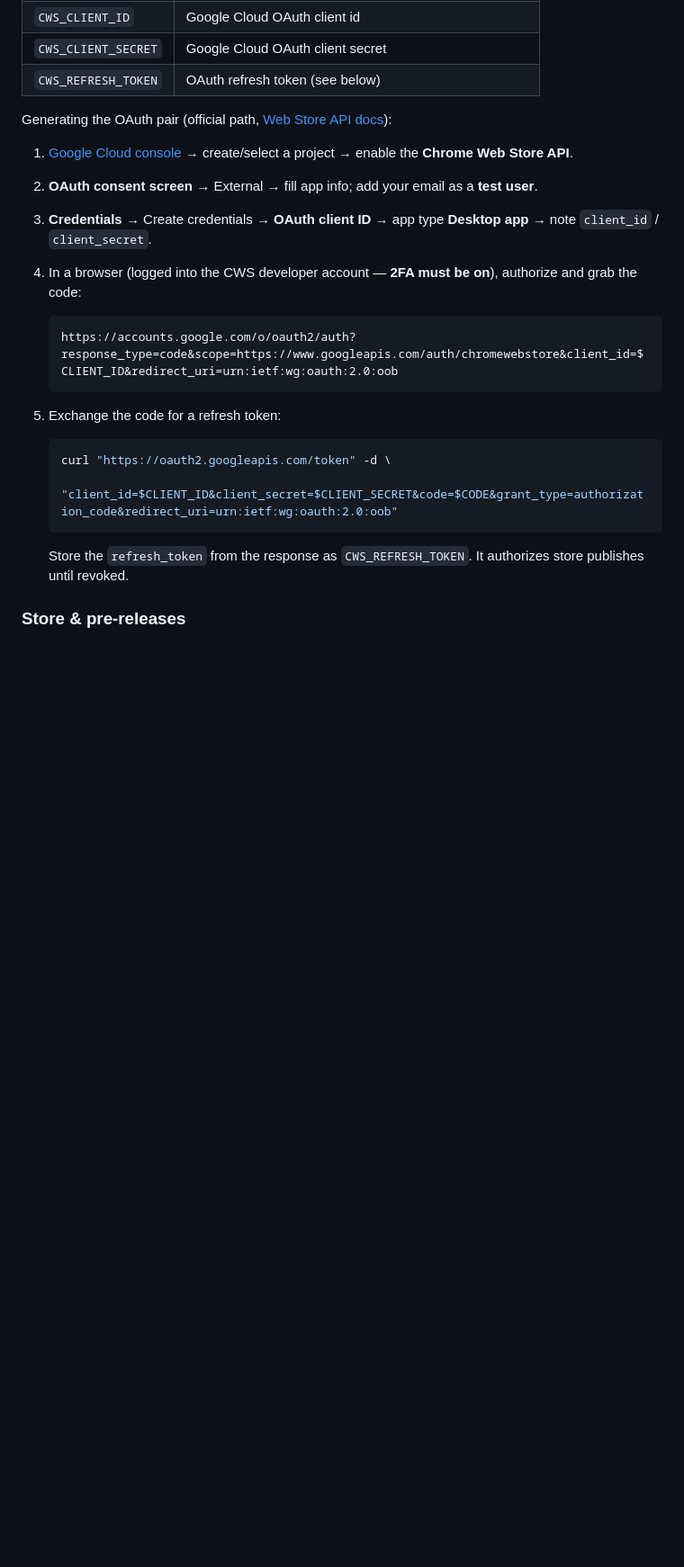
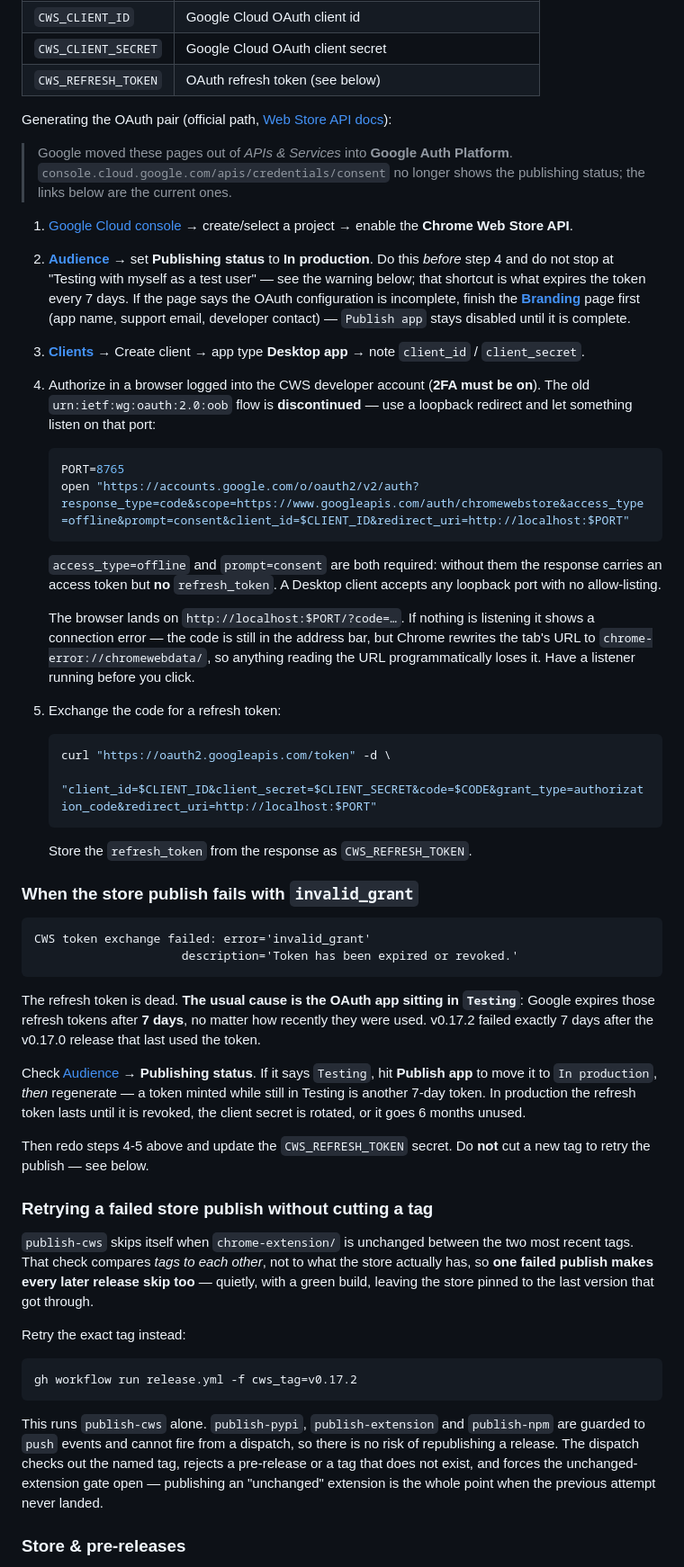
Before and after one commit to broven/browserwright, a Markdown page: RELEASING.md, the part around the change. Shown at 90% size. GitHub-like rendering; blank space fills up the shorter version.

Commit message:
docs(releasing): the CWS setup steps were producing 7-day tokens (#84)
The one-time setup told you to add yourself as a test user, which leaves the
OAuth app in Testing — and Google expires a Testing app's refresh tokens after
7 days regardless of use. The section then promised the token lasts "until
revoked". v0.17.2's store publish died of exactly this, 7 days after the
v0.17.0 release that last used the token, and the failure surfaced only as an
opaque invalid_grant.

- publish to In production as step 2, before the token is minted, with the
  Branding prerequisite that keeps the button disabled
- current Google Auth Platform links; the old apis/credentials/consent path no
  longer shows publishing status
- drop the urn:ietf:wg:oauth:2.0:oob redirect, which Google discontinued, for a
  loopback port, and say why a listener must already be running: Chrome
  rewrites the failed tab's URL to chrome-error://chromewebdata/ and the code
  in the address bar becomes unreadable to anything automated
- note that access_type=offline and prompt=consent are what make a
  refresh_token appear at all
- add the invalid_grant symptom with its actual cause and fix
- document retrying a publish with the workflow_dispatch from #83, and why a
  new tag is the wrong move: the skip gate compares tags to each other, so one
  failed publish silently skips every release after it

Co-authored-by: Claude Opus 5 (1M context) <noreply@anthropic.com>

````diff
--- a/RELEASING.md
+++ b/RELEASING.md
@@ -376,28 +376,91 @@ set small.
 
 Generating the OAuth pair (official path, [Web Store API docs](https://developer.chrome.com/docs/webstore/using_webstore_api)):
 
+> Google moved these pages out of *APIs & Services* into **Google Auth
+> Platform**. `console.cloud.google.com/apis/credentials/consent` no longer
+> shows the publishing status; the links below are the current ones.
+
 1. [Google Cloud console](https://console.cloud.google.com) → create/select a
    project → enable the **Chrome Web Store API**.
-2. **OAuth consent screen** → External → fill app info; add your email as a
-   **test user**.
-3. **Credentials** → Create credentials → **OAuth client ID** → app type
-   **Desktop app** → note `client_id` / `client_secret`.
-4. In a browser (logged into the CWS developer account — **2FA must be on**),
-   authorize and grab the code:
+2. [**Audience**](https://console.cloud.google.com/auth/audience) → set
+   **Publishing status** to **In production**. Do this *before* step 4 and do
+   not stop at "Testing with myself as a test user" — see the warning below;
+   that shortcut is what expires the token every 7 days. If the page says the
+   OAuth configuration is incomplete, finish the
+   [**Branding**](https://console.cloud.google.com/auth/branding) page first
+   (app name, support email, developer contact) — `Publish app` stays disabled
+   until it is complete.
+3. [**Clients**](https://console.cloud.google.com/auth/clients) → Create client
+   → app type **Desktop app** → note `client_id` / `client_secret`.
+4. Authorize in a browser logged into the CWS developer account (**2FA must be
+   on**). The old `urn:ietf:wg:oauth:2.0:oob` flow is **discontinued** — use a
+   loopback redirect and let something listen on that port:
 
+   ```bash
+   PORT=8765
+   open "https://accounts.google.com/o/oauth2/v2/auth?response_type=code&scope=https://www.googleapis.com/auth/chromewebstore&access_type=offline&prompt=consent&client_id=$CLIENT_ID&redirect_uri=http://localhost:$PORT"
    ```
-   https://accounts.google.com/o/oauth2/auth?response_type=code&scope=https://www.googleapis.com/auth/chromewebstore&client_id=$CLIENT_ID&redirect_uri=urn:ietf:wg:oauth:2.0:oob
-   ```
+
+   `access_type=offline` and `prompt=consent` are both required: without them
+   the response carries an access token but **no** `refresh_token`. A Desktop
+   client accepts any loopback port with no allow-listing.
+
+   The browser lands on `http://localhost:$PORT/?code=…`. If nothing is
+   listening it shows a connection error — the code is still in the address
+   bar, but Chrome rewrites the tab's URL to `chrome-error://chromewebdata/`,
+   so anything reading the URL programmatically loses it. Have a listener
+   running before you click.
 
 5. Exchange the code for a refresh token:
 
    ```bash
    curl "https://oauth2.googleapis.com/token" -d \
-     "client_id=$CLIENT_ID&client_secret=$CLIENT_SECRET&code=$CODE&grant_type=authorization_code&redirect_uri=urn:ietf:wg:oauth:2.0:oob"
+     "client_id=$CLIENT_ID&client_secret=$CLIENT_SECRET&code=$CODE&grant_type=authorization_code&redirect_uri=http://localhost:$PORT"
    ```
 
-   Store the `refresh_token` from the response as `CWS_REFRESH_TOKEN`. It
-   authorizes store publishes until revoked.
+   Store the `refresh_token` from the response as `CWS_REFRESH_TOKEN`.
+
+### When the store publish fails with `invalid_grant`
+
+```
+CWS token exchange failed: error='invalid_grant'
+                     description='Token has been expired or revoked.'
+```
+
+The refresh token is dead. **The usual cause is the OAuth app sitting in
+`Testing`**: Google expires those refresh tokens after **7 days**, no matter
+how recently they were used. v0.17.2 failed exactly 7 days after the v0.17.0
+release that last used the token.
+
+Check [Audience](https://console.cloud.google.com/auth/audience) → **Publishing
+status**. If it says `Testing`, hit **Publish app** to move it to
+`In production`, *then* regenerate — a token minted while still in Testing is
+another 7-day token. In production the refresh token lasts until it is revoked,
+the client secret is rotated, or it goes 6 months unused.
+
+Then redo steps 4-5 above and update the `CWS_REFRESH_TOKEN` secret. Do **not**
+cut a new tag to retry the publish — see below.
+
+### Retrying a failed store publish without cutting a tag
+
+`publish-cws` skips itself when `chrome-extension/` is unchanged between the
+two most recent tags. That check compares *tags to each other*, not to what the
+store actually has, so **one failed publish makes every later release skip too**
+— quietly, with a green build, leaving the store pinned to the last version
+that got through.
+
+Retry the exact tag instead:
+
+```bash
+gh workflow run release.yml -f cws_tag=v0.17.2
+```
+
+This runs `publish-cws` alone. `publish-pypi`, `publish-extension` and
+`publish-npm` are guarded to `push` events and cannot fire from a dispatch, so
+there is no risk of republishing a release. The dispatch checks out the named
+tag, rejects a pre-release or a tag that does not exist, and forces the
+unchanged-extension gate open — publishing an "unchanged" extension is the
+whole point when the previous attempt never landed.
 
 ### Store & pre-releases
 
````
